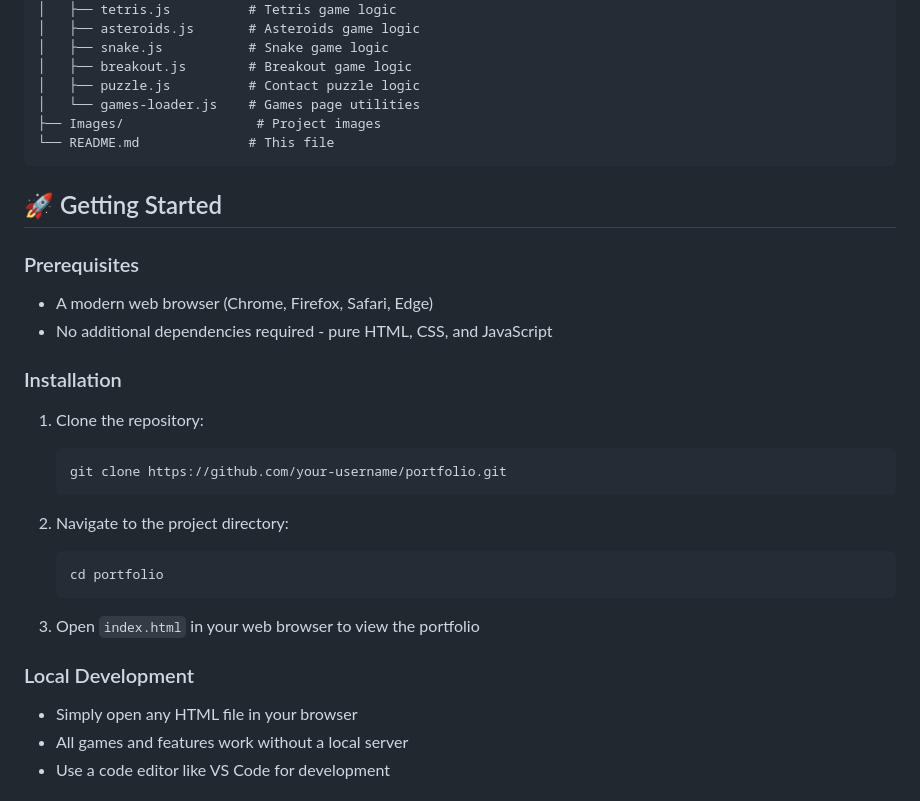
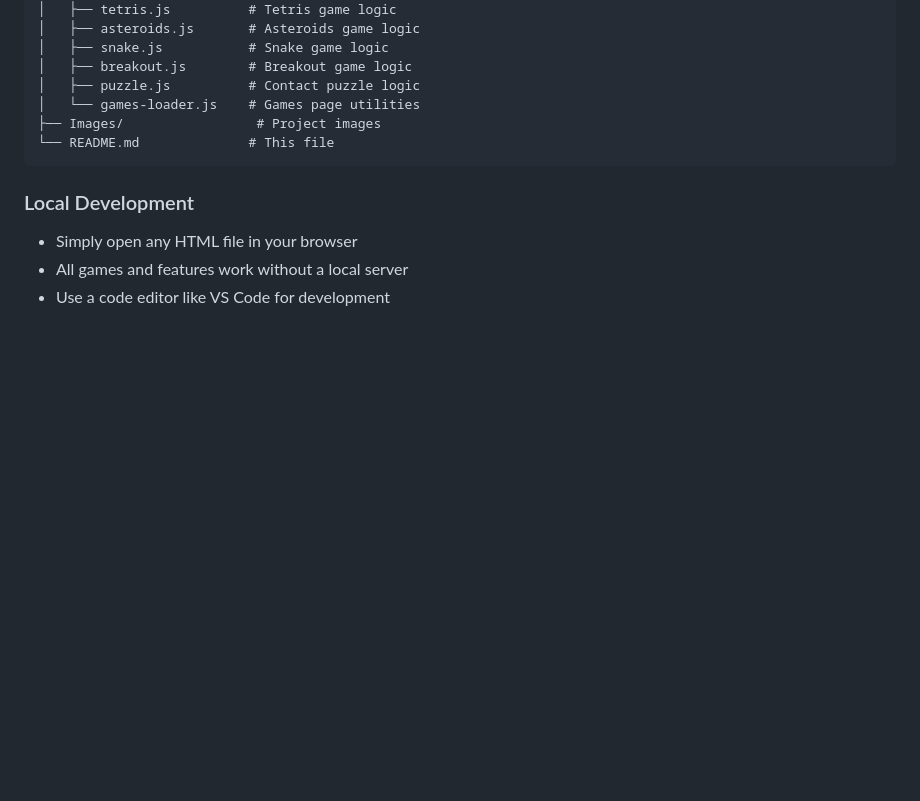
Before and after one commit to 780APM/780APM.github.io, a Markdown page: README.md, the part around the change. Rendered like a GitHub page; blank space fills up the shorter version.

````diff
--- a/README.md
+++ b/README.md
@@ -93,25 +93,6 @@ Portfolio/
 └── README.md              # This file
 ```
 
-## 🚀 Getting Started
-
-### Prerequisites
-- A modern web browser (Chrome, Firefox, Safari, Edge)
-- No additional dependencies required - pure HTML, CSS, and JavaScript
-
-### Installation
-1. Clone the repository:
-   ```bash
-   git clone https://github.com/your-username/portfolio.git
-   ```
-
-2. Navigate to the project directory:
-   ```bash
-   cd portfolio
-   ```
-
-3. Open `index.html` in your web browser to view the portfolio
-
 ### Local Development
 - Simply open any HTML file in your browser
 - All games and features work without a local server
````
